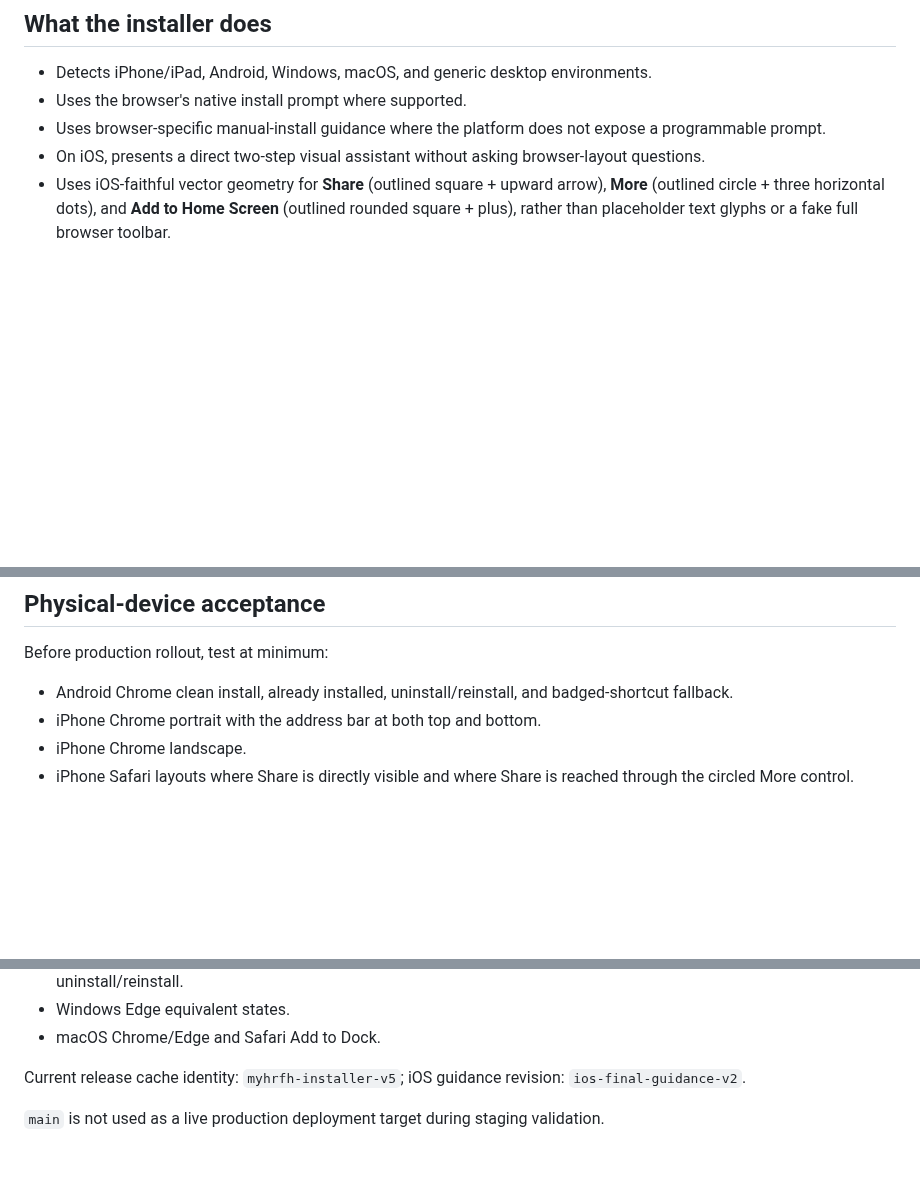
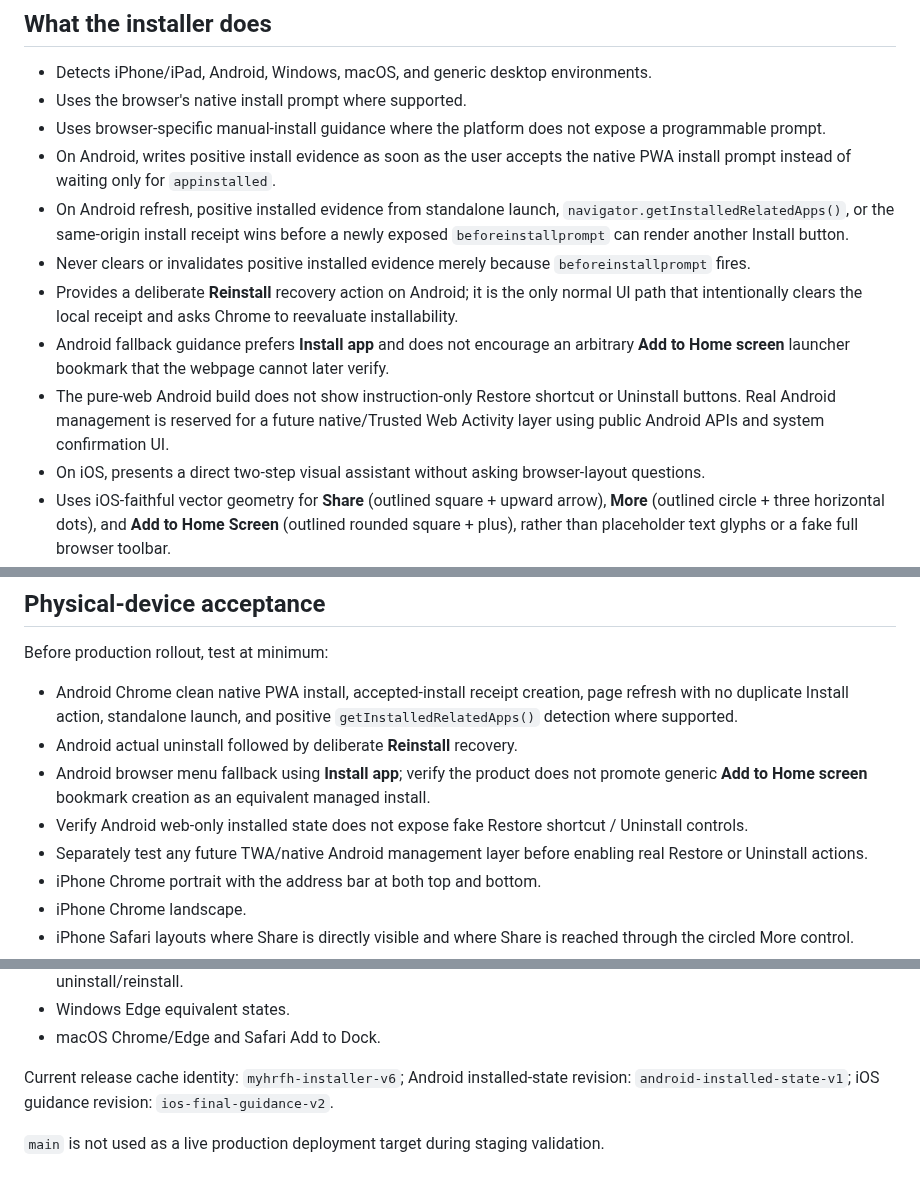
Before and after one commit to srh-bit/mobile-pwa-install-test, a Markdown page: README.md, 3 parts joined by grey strips. GitHub-like rendering; blank space fills up the shorter version.

```diff
--- a/README.md
+++ b/README.md
@@ -13,6 +13,12 @@ The staging installer is published through GitHub Pages and ultimately targets `
 - Detects iPhone/iPad, Android, Windows, macOS, and generic desktop environments.
 - Uses the browser's native install prompt where supported.
 - Uses browser-specific manual-install guidance where the platform does not expose a programmable prompt.
+- On Android, writes positive install evidence as soon as the user accepts the native PWA install prompt instead of waiting only for `appinstalled`.
+- On Android refresh, positive installed evidence from standalone launch, `navigator.getInstalledRelatedApps()`, or the same-origin install receipt wins before a newly exposed `beforeinstallprompt` can render another Install button.
+- Never clears or invalidates positive installed evidence merely because `beforeinstallprompt` fires.
+- Provides a deliberate **Reinstall** recovery action on Android; it is the only normal UI path that intentionally clears the local receipt and asks Chrome to reevaluate installability.
+- Android fallback guidance prefers **Install app** and does not encourage an arbitrary **Add to Home screen** launcher bookmark that the webpage cannot later verify.
+- The pure-web Android build does not show instruction-only Restore shortcut or Uninstall buttons. Real Android management is reserved for a future native/Trusted Web Activity layer using public Android APIs and system confirmation UI.
 - On iOS, presents a direct two-step visual assistant without asking browser-layout questions.
 - Uses iOS-faithful vector geometry for **Share** (outlined square + upward arrow), **More** (outlined circle + three horizontal dots), and **Add to Home Screen** (outlined rounded square + plus), rather than placeholder text glyphs or a fake full browser toolbar.
 - Styles those instructional symbols with the HRFH page palette, surface depth, and spacing while preserving the recognizable iOS control shapes.
@@ -75,7 +86,11 @@ The suite covers manifest/install identity, transparent icons, pre-paint launch
 
 Before production rollout, test at minimum:
 
-- Android Chrome clean install, already installed, uninstall/reinstall, and badged-shortcut fallback.
+- Android Chrome clean native PWA install, accepted-install receipt creation, page refresh with no duplicate Install action, standalone launch, and positive `getInstalledRelatedApps()` detection where supported.
+- Android actual uninstall followed by deliberate **Reinstall** recovery.
+- Android browser menu fallback using **Install app**; verify the product does not promote generic **Add to Home screen** bookmark creation as an equivalent managed install.
+- Verify Android web-only installed state does not expose fake Restore shortcut / Uninstall controls.
+- Separately test any future TWA/native Android management layer before enabling real Restore or Uninstall actions.
 - iPhone Chrome portrait with the address bar at both top and bottom.
 - iPhone Chrome landscape.
 - iPhone Safari layouts where Share is directly visible and where Share is reached through the circled More control.
@@ -87,6 +102,6 @@ Before production rollout, test at minimum:
 - Windows Edge equivalent states.
 - macOS Chrome/Edge and Safari Add to Dock.
 
-Current release cache identity: `myhrfh-installer-v5`; iOS guidance revision: `ios-final-guidance-v2`.
+Current release cache identity: `myhrfh-installer-v6`; Android installed-state revision: `android-installed-state-v1`; iOS guidance revision: `ios-final-guidance-v2`.
 
 `main` is not used as a live production deployment target during staging validation.
```
Also changed, not shown: other parts of README.md (+13 -8 lines).
